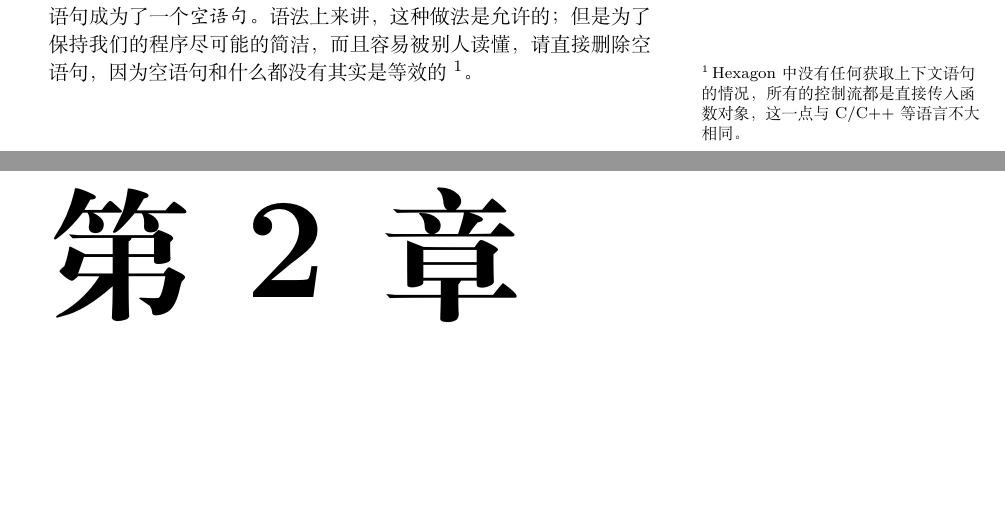
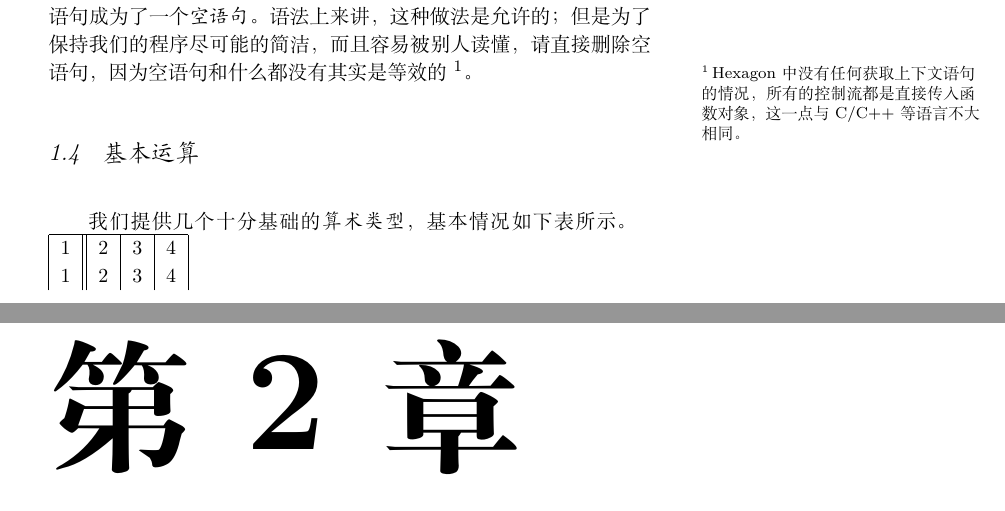
Before and after one commit to slanterns-fork/Hexagon, a LaTeX book (HexagonBook/HexagonBook.tex): two parts of pages 16 and 17 of 39, joined at a grey line, cut so that both start at the same text, the shorter picture padded with empty space. Compiled offline with XeLaTeX; a LaTeX package or settings file that is missing is left out.

Commit message:
修正一点点东西 赚点码币
Signed-off-by: Hexadecimal <xiuransun@hotmail.com>

```diff
--- a/HexagonBook/HexagonBook.tex
+++ b/HexagonBook/HexagonBook.tex
@@ -136,6 +136,14 @@ Console >> i; 	//这是输入的方式
 				语法上来讲，这种做法是允许的；
 				但是为了保持我们的程序尽可能的简洁，而且容易被别人读懂，请直接删除空语句，因为空语句和什么都没有其实是等效的
 				\footnote{Hexagon中没有任何获取上下文语句的情况，所有的控制流都是直接传入函数对象，这一点与C/C++等语言不大相同。}。
+
+		\section{基本运算}
+			我们提供几个十分基础的\indexed{算术类型}，基本情况如下表所示。
+		\begin{tabular}{|c||c|c|c|}
+			\hline
+			1 & 2 & 3 & 4 \\
+			1 & 2 & 3 & 4
+		\end{tabular}
 	\chapter{表达式与语句}
 		在本章里我们将研究两个极为重要的概念：
 		能够描述一段运算的\indexed{表达式}和一个动作的\indexed{语句}。
```
Also changed, not shown: HexagonBook/HexagonBook.pdf, 3 other files.
